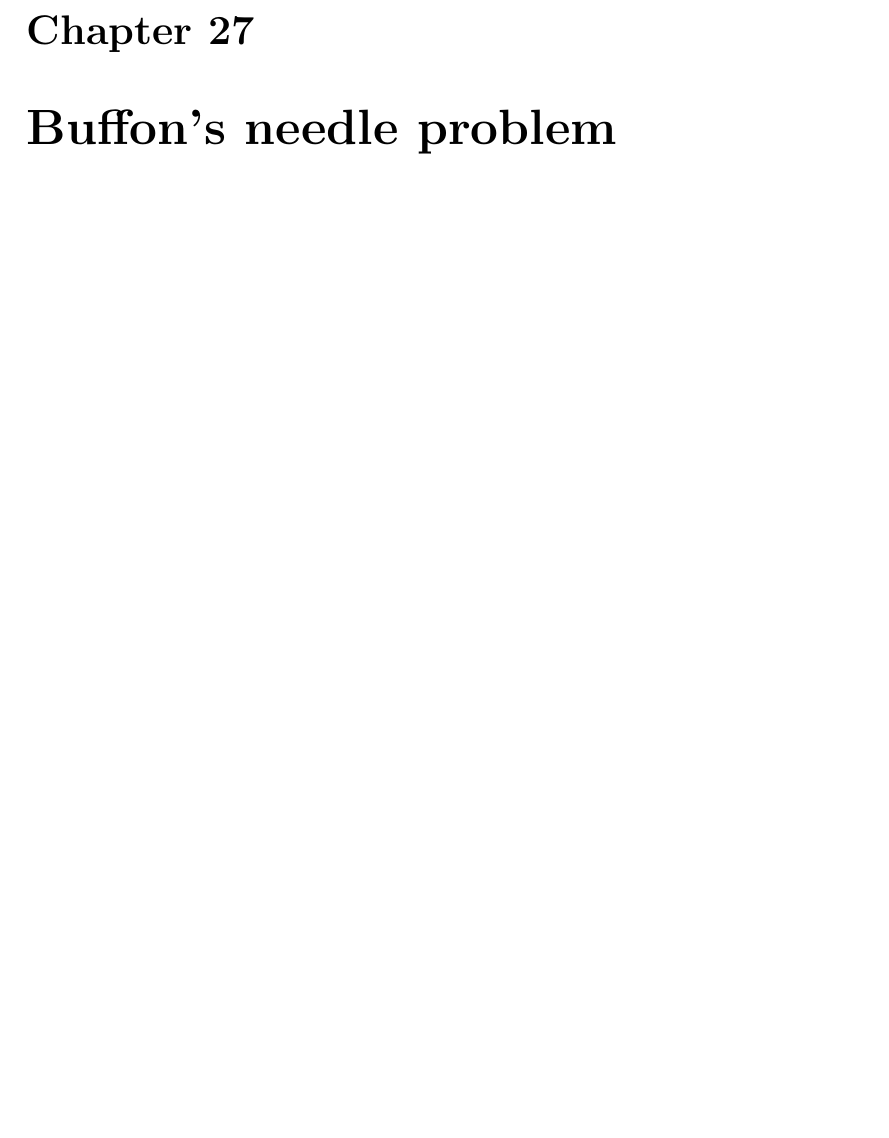
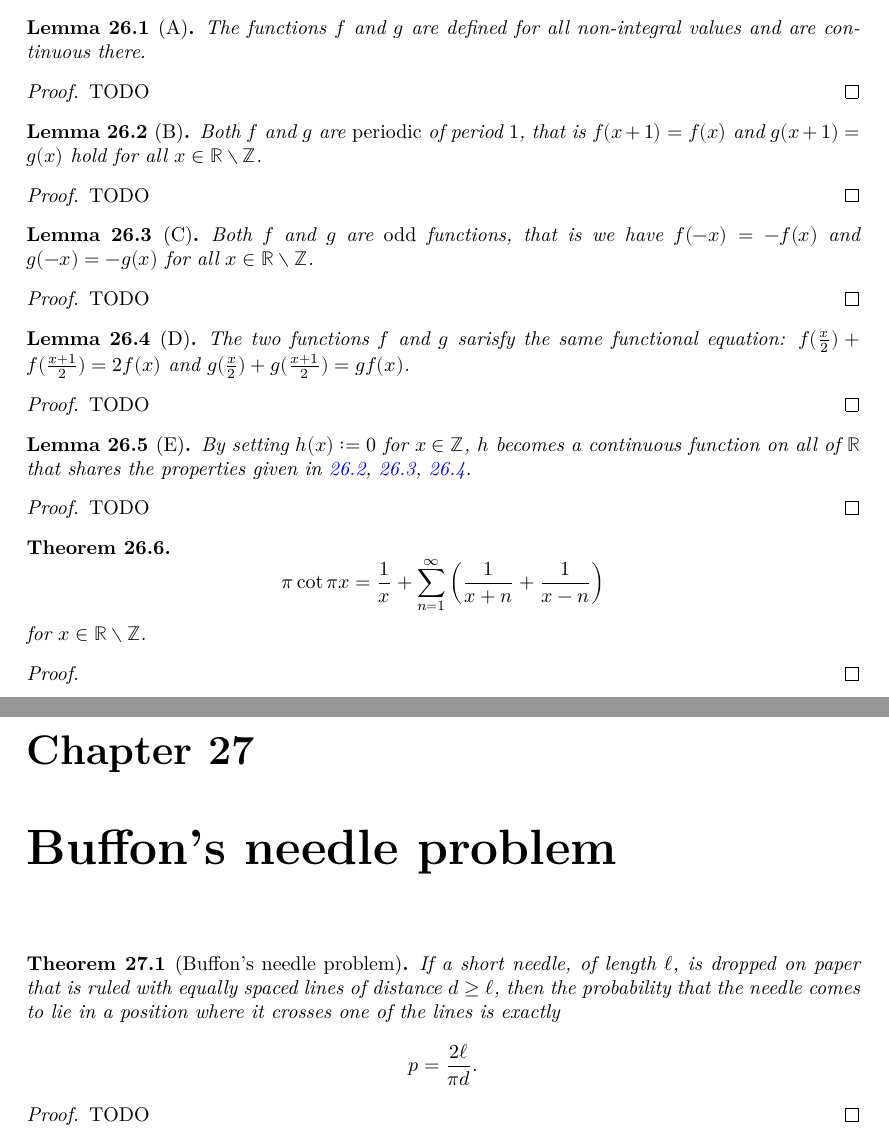
Before and after one commit to mo271/FormalBook, a LaTeX thesis (blueprint/src/print.tex, which reads blueprint/src/chapter/chapter26.tex, blueprint/src/chapter/chapter27.tex): part of page 39 of 57 before the commit and two parts of pages 38 and 39 of 57 after it, the two joined at a grey line, cut at the place of the change, the shorter picture padded with empty space. Compiled offline with XeLaTeX.

Commit message:
latex ch26 + ch27

```diff
--- a/blueprint/src/chapter/chapter26.tex
+++ b/blueprint/src/chapter/chapter26.tex
@@ -1 +1,59 @@
 \chapter{Cotangent and the Herglotz trick}
+
+\begin{lemma}[A]
+  \label{ch26lemma_a}
+  The functions $f$ and $g$ are defined for all non-integral values and are continuous there.
+\end{lemma}
+\begin{proof}
+  TODO
+\end{proof}
+
+\begin{lemma}[B]
+  \label{ch26lemma_b}
+  Both $f$ and $g$ are \emph{periodic} of period $1$, that is $f(x + 1) = f(x)$ and
+  $g(x + 1) = g(x)$ hold for all $x\in \mathbb{R}\setminus\mathbb{Z}$.
+\end{lemma}
+\begin{proof}
+  TODO
+\end{proof}
+
+\begin{lemma}[C]
+  \label{ch26lemma_c}
+  Both $f$ and $g$ are \emph{odd} functions, that is we have $f(-x) = -f(x)$ and
+  $g(-x) = -g(x)$ for all $x\in \mathbb{R}\setminus\mathbb{Z}$.
+\end{lemma}
+\begin{proof}
+  TODO
+\end{proof}
+
+
+\begin{lemma}[D]
+  \label{ch26lemma_d}
+  The two functions $f$ and $g$ sarisfy the same functional equation:
+  $f(\frac{x}{2}) + f(\frac{x + 1}{2}) = 2f(x)$ and
+  $g(\frac{x}{2}) + g(\frac{x + 1}{2}) = gf(x)$.
+\end{lemma}
+\begin{proof}
+  TODO
+\end{proof}
+
+\begin{lemma}[E]
+  \label{ch26lemma_e}
+  By setting $h(x) \colonequals 0$ for $x \in \mathbb{Z}$, $h$ becomes a continuous function
+  on all of $\mathbb{R}$ that shares the properties given in
+  \ref{ch26lemma_b}, \ref{ch26lemma_c}, \ref{ch26lemma_d}.
+\end{lemma}
+\begin{proof}
+  TODO
+\end{proof}
+
+\begin{theorem}
+  \label{ch26}
+  \[
+  \pi\cot{\pi x} = \frac{1}{x} + \sum_{n = 1}^\infty \left(\frac{1}{x + n} + \frac{1}{x - n}\right)
+  \]
+  for $x\in \mathbb{R}\setminus\mathbb{Z}$.
+\end{theorem}
+\begin{proof}
+  \uses{ch26lemma_a, ch26lemma_b, ch26lemma_c, ch26lemma_d, ch26lemma_e}
+\end{proof}
--- a/blueprint/src/chapter/chapter27.tex
+++ b/blueprint/src/chapter/chapter27.tex
@@ -1 +1,14 @@
 \chapter{Buffon's needle problem}
+
+\begin{theorem}[Buffon's needle problem]
+  \label{buffon_needle}
+  If a short needle, of length $\ell$, is dropped on paper that is ruled with
+  equally spaced lines of distance $d \geq \ell$, then the probability that the
+  needle comes to lie in a position where it crosses one of the lines is exactly
+  \[
+  p = \frac{2 \ell}{\pi d}.
+  \]
+\end{theorem}
+\begin{proof}
+  TODO
+\end{proof}
```
